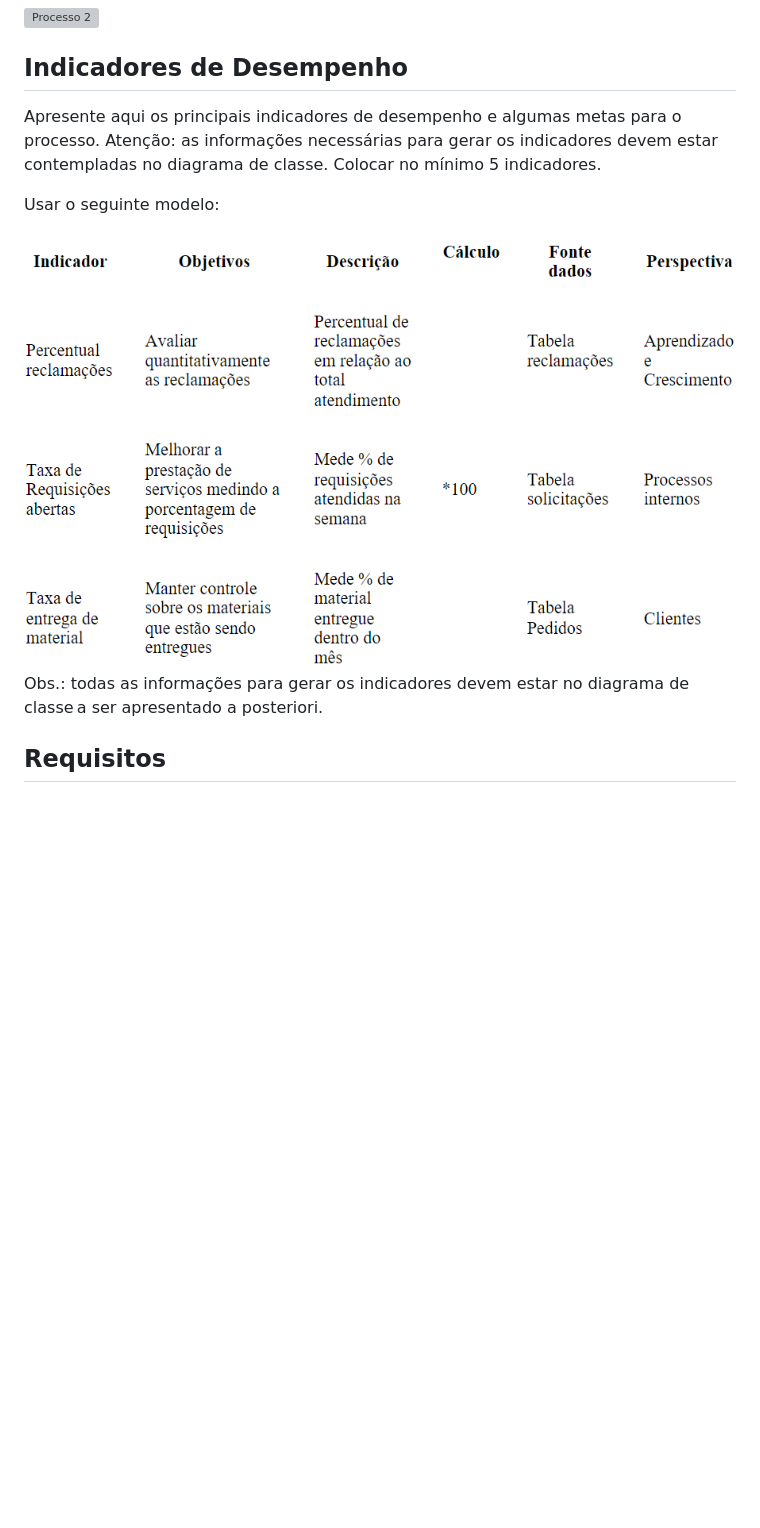
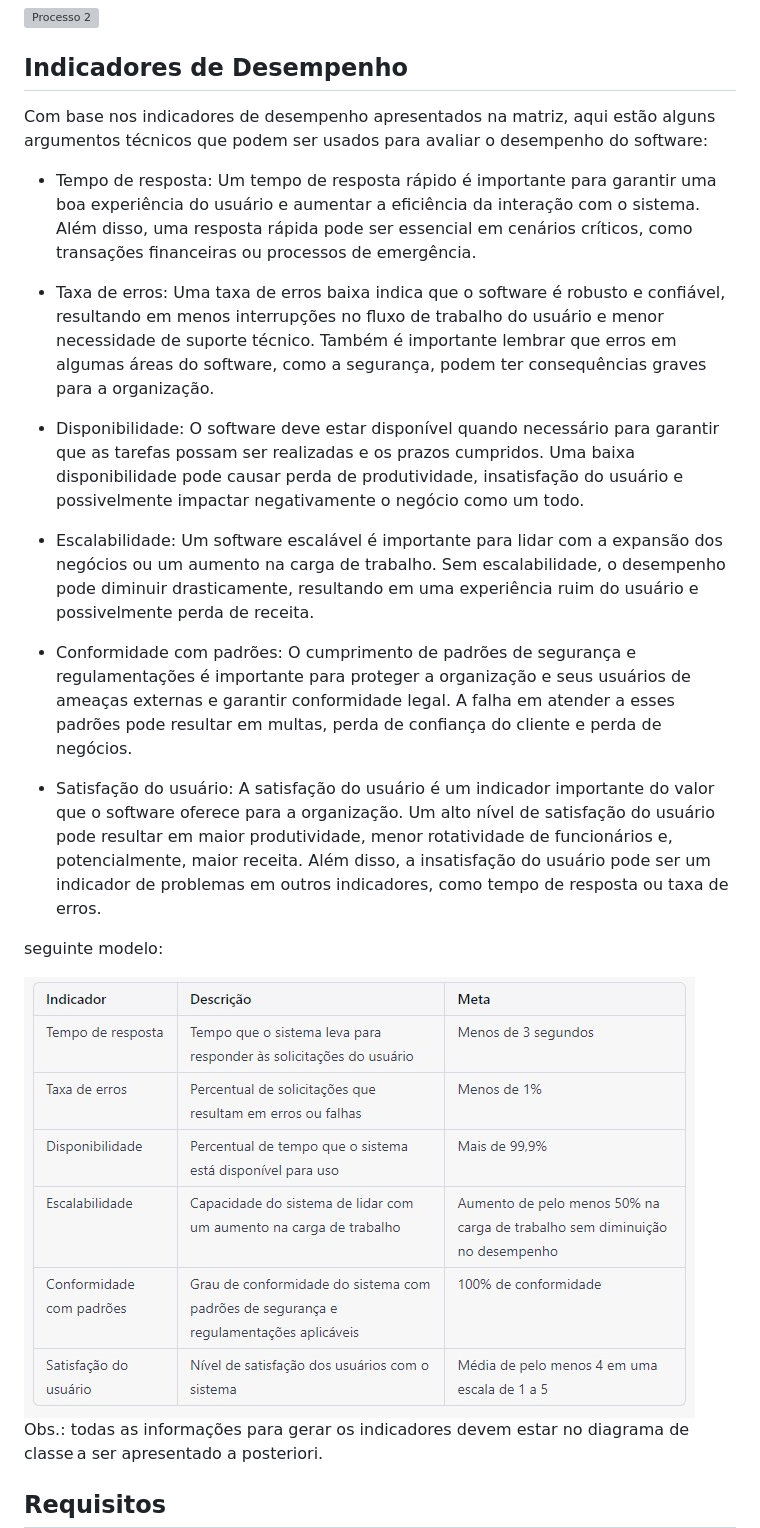
Before and after one commit to ICEI-PUC-Minas-PMV-ADS/pmv-ads-2023-1-e4-proj-apdist-t4-pmv-ads-2023-1-e4-proj-apdist-t4-serv, a Markdown page: docs/02-Especificação do Projeto.md, the part around the change. GitHub-like rendering; blank space fills up the shorter version; grey boxes are pictures that could not be loaded.

```diff
--- a/docs/02-Especificação do Projeto.md
+++ b/docs/02-Especificação do Projeto.md
@@ -113,11 +113,23 @@ Apresente aqui o nome e as oportunidades de melhorias para o processo 2. Em segu
 
 ## Indicadores de Desempenho
 
-Apresente aqui os principais indicadores de desempenho e algumas metas para o processo. Atenção: as informações necessárias para gerar os indicadores devem estar contempladas no diagrama de classe. Colocar no mínimo 5 indicadores.
+Com base nos indicadores de desempenho apresentados na matriz, aqui estão alguns argumentos técnicos que podem ser usados para avaliar o desempenho do software:
 
-Usar o seguinte modelo:
+- Tempo de resposta: Um tempo de resposta rápido é importante para garantir uma boa experiência do usuário e aumentar a eficiência da interação com o sistema. Além disso, uma resposta rápida pode ser essencial em cenários críticos, como transações financeiras ou processos de emergência.
 
-![Indicadores de Desempenho](img/02-indic-desemp.png)
+- Taxa de erros: Uma taxa de erros baixa indica que o software é robusto e confiável, resultando em menos interrupções no fluxo de trabalho do usuário e menor necessidade de suporte técnico. Também é importante lembrar que erros em algumas áreas do software, como a segurança, podem ter consequências graves para a organização.
+
+- Disponibilidade: O software deve estar disponível quando necessário para garantir que as tarefas possam ser realizadas e os prazos cumpridos. Uma baixa disponibilidade pode causar perda de produtividade, insatisfação do usuário e possivelmente impactar negativamente o negócio como um todo.
+
+- Escalabilidade: Um software escalável é importante para lidar com a expansão dos negócios ou um aumento na carga de trabalho. Sem escalabilidade, o desempenho pode diminuir drasticamente, resultando em uma experiência ruim do usuário e possivelmente perda de receita.
+
+- Conformidade com padrões: O cumprimento de padrões de segurança e regulamentações é importante para proteger a organização e seus usuários de ameaças externas e garantir conformidade legal. A falha em atender a esses padrões pode resultar em multas, perda de confiança do cliente e perda de negócios.
+
+- Satisfação do usuário: A satisfação do usuário é um indicador importante do valor que o software oferece para a organização. Um alto nível de satisfação do usuário pode resultar em maior produtividade, menor rotatividade de funcionários e, potencialmente, maior receita. Além disso, a insatisfação do usuário pode ser um indicador de problemas em outros indicadores, como tempo de resposta ou taxa de erros.
+
+seguinte modelo:
+
+![Indicadores de Desempenho](img/indicador-de-desempenho.jpeg)
 Obs.: todas as informações para gerar os indicadores devem estar no diagrama de classe a ser apresentado a posteriori.
 
 ## Requisitos
```
